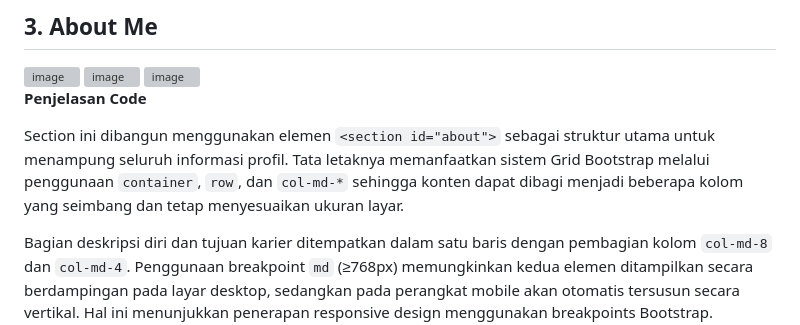
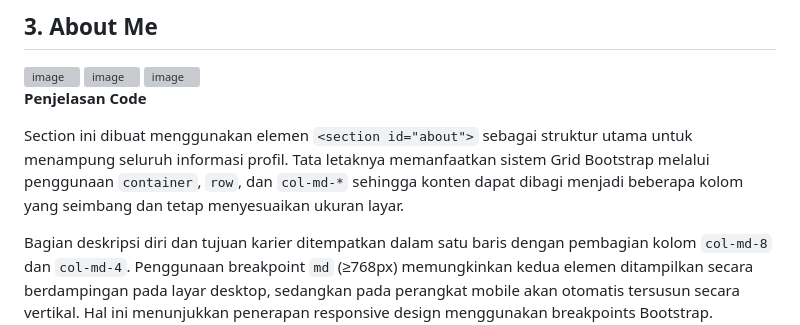
Before and after one commit to indahputri24/MINPRO-1-PBW_004_Indah-Putri-Lestari, a Markdown page: README.md, the part around the change. Rendered like a GitHub page; grey boxes are pictures that could not be loaded.

```diff
--- a/README.md
+++ b/README.md
@@ -58,7 +58,7 @@ Tombol “Explore More” menggunakan class `btn` dari Bootstrap dan dikombinasi
 
 **Penjelasan Code**
 
-Section ini dibangun menggunakan elemen `<section id="about">` sebagai struktur utama untuk menampung seluruh informasi profil. Tata letaknya memanfaatkan sistem Grid Bootstrap melalui penggunaan `container`, `row`, dan `col-md-*` sehingga konten dapat dibagi menjadi beberapa kolom yang seimbang dan tetap menyesuaikan ukuran layar.
+Section ini dibuat menggunakan elemen `<section id="about">` sebagai struktur utama untuk menampung seluruh informasi profil. Tata letaknya memanfaatkan sistem Grid Bootstrap melalui penggunaan `container`, `row`, dan `col-md-*` sehingga konten dapat dibagi menjadi beberapa kolom yang seimbang dan tetap menyesuaikan ukuran layar.
 
 Bagian deskripsi diri dan tujuan karier ditempatkan dalam satu baris dengan pembagian kolom `col-md-8` dan `col-md-4`. Penggunaan breakpoint `md` (≥768px) memungkinkan kedua elemen ditampilkan secara berdampingan pada layar desktop, sedangkan pada perangkat mobile akan otomatis tersusun secara vertikal. Hal ini menunjukkan penerapan responsive design menggunakan breakpoints Bootstrap.
 
```
